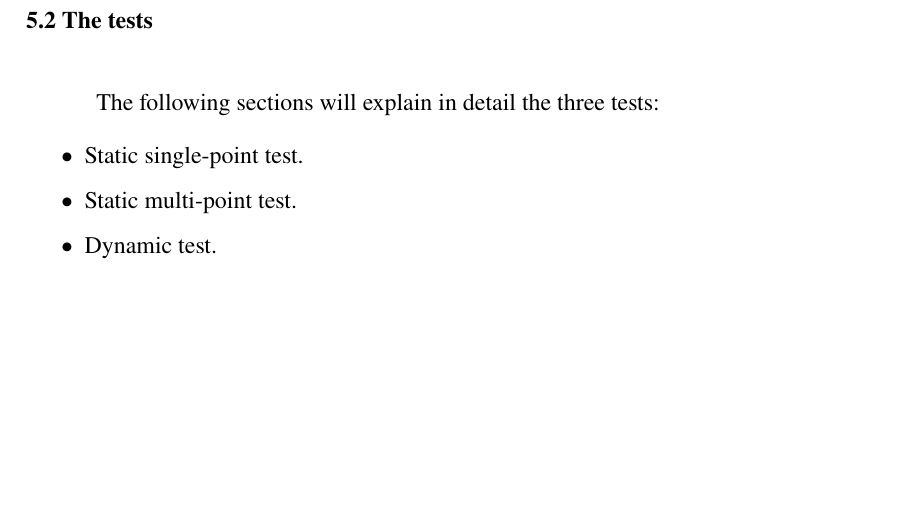
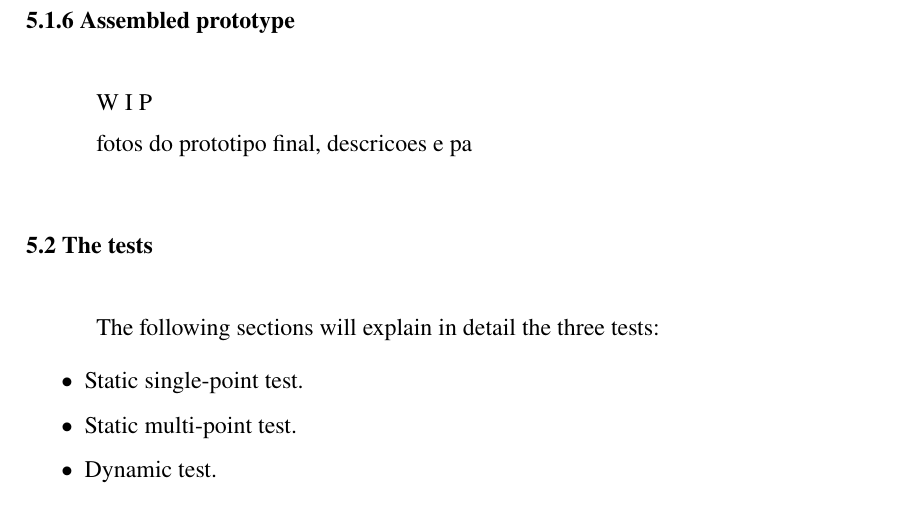
Before and after one commit to Guidoz1k/RigoPod, a LaTeX thesis (Dissertation/latex/main.tex, which reads Dissertation/latex/chapters/5methodology.tex): part of page 55 of 66, cut at the place of the change, the shorter picture padded with empty space. Compiled offline with pdfLaTeX.

```diff
--- a/Dissertation/latex/chapters/5methodology.tex
+++ b/Dissertation/latex/chapters/5methodology.tex
@@ -103,17 +103,23 @@
 
 \subsection{Intermodule communication}
 
- W I P %%%%%%%%%%%%%%%%%%%%%%%%%%%%%%%%%%%%%%%%%%%%%%%%%%%%%%%%%%%%%%%%
+W I P %%%%%%%%%%%%%%%%%%%%%%%%%%%%%%%%%%%%%%%%%%%%%%%%%%%%%%%%%%%%%%%%
 
 \subsection{Pod's general algorithm}
 
- W I P %%%%%%%%%%%%%%%%%%%%%%%%%%%%%%%%%%%%%%%%%%%%%%%%%%%%%%%%%%%%%%%%
+W I P %%%%%%%%%%%%%%%%%%%%%%%%%%%%%%%%%%%%%%%%%%%%%%%%%%%%%%%%%%%%%%%%
 
 o gimbal auto centra quando em idle
 
 \subsubsection{Parallax compensation algorithm}
 
- W I P %%%%%%%%%%%%%%%%%%%%%%%%%%%%%%%%%%%%%%%%%%%%%%%%%%%%%%%%%%%%%%%%
+W I P %%%%%%%%%%%%%%%%%%%%%%%%%%%%%%%%%%%%%%%%%%%%%%%%%%%%%%%%%%%%%%%%
+
+\subsection{Assembled prototype}
+
+W I P %%%%%%%%%%%%%%%%%%%%%%%%%%%%%%%%%%%%%%%%%%%%%%%%%%%%%%%%%%%%%%%%
+
+fotos do prototipo final, descricoes e pa
 
 \section{The tests}
 
```
Also changed, not shown: RASPPI/readme.md.
